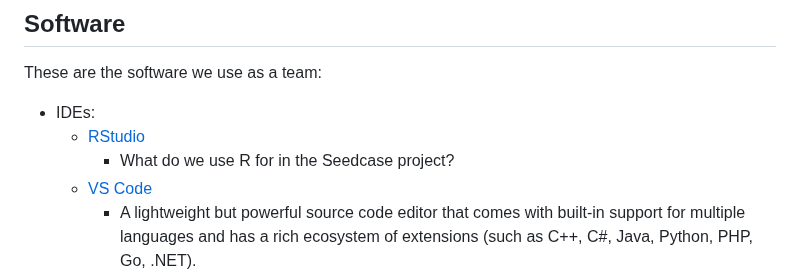
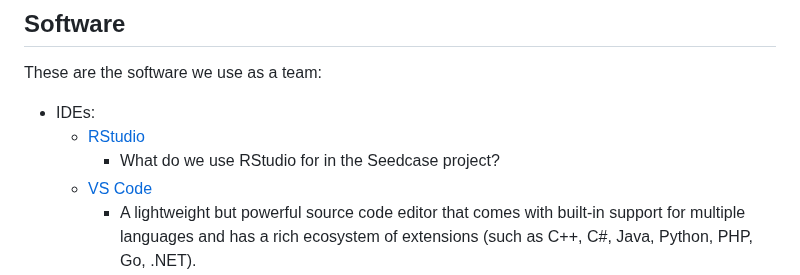
Before and after one commit to seedcase-project/team, a Markdown page: entries/software.md, the part around the change. Drawn GitHub-style.

Commit message:
add "Studio" to R

```diff
--- a/entries/software.md
+++ b/entries/software.md
@@ -8,7 +8,7 @@ These are the software we use as a team:
 
 - IDEs:
     - [RStudio](https://posit.co/download/rstudio-desktop/)
-        - What do we use R for in the Seedcase project?
+        - What do we use RStudio for in the Seedcase project?
     - [VS Code](https://code.visualstudio.com/download)
         - A lightweight but powerful source code editor that comes with built-in support for multiple languages and has a rich ecosystem of extensions (such as C++, C#, Java, Python, PHP, Go, .NET).
     - [PyCharm](https://www.jetbrains.com/pycharm/download/) (the Community Edition, not the
```
